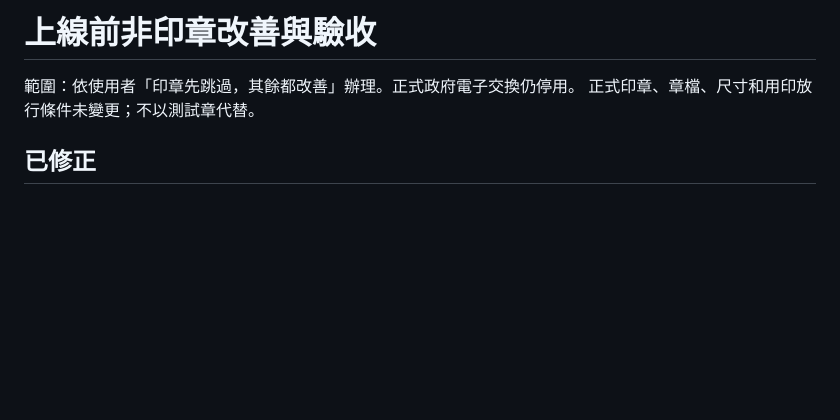
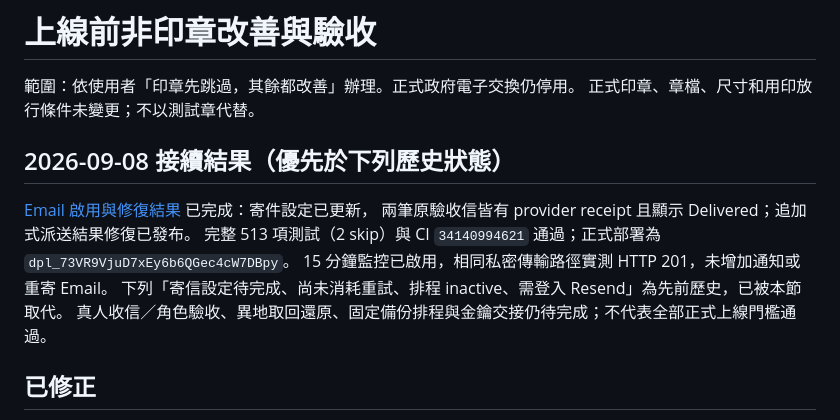
Before and after one commit to Suiyuecare/Electronic-Document-Exchange, a Markdown page: docs/launch-non-seal-repair-2026-09-07.md, the part around the change. Rendered like a GitHub page; blank space fills up the shorter version.

Commit message:
docs: record verified email delivery and monitoring activation

```diff
--- a/docs/launch-non-seal-repair-2026-09-07.md
+++ b/docs/launch-non-seal-repair-2026-09-07.md
@@ -2,6 +2,16 @@
 
 範圍：依使用者「印章先跳過，其餘都改善」辦理。正式政府電子交換仍停用。
 正式印章、章檔、尺寸和用印放行條件未變更；不以測試章代替。
+
+## 2026-09-08 接續結果（優先於下列歷史狀態）
+
+[Email 啟用與修復結果](email-activation-result-2026-09-08.md) 已完成：寄件設定已更新，
+兩筆原驗收信皆有 provider receipt 且顯示 Delivered；追加式派送結果修復已發布。
+完整 513 項測試（2 skip）與 CI `34140994621` 通過；正式部署為
+`dpl_73VR9VjuD7xEy6b6QGec4cW7DBpy`。
+15 分鐘監控已啟用，相同私密傳輸路徑實測 HTTP 201，未增加通知或重寄 Email。
+下列「寄信設定待完成、尚未消耗重試、排程 inactive、需登入 Resend」為先前歷史，已被本節取代。
+真人收信／角色驗收、異地取回還原、固定備份排程與金鑰交接仍待完成；不代表全部正式上線門檻通過。
 
 ## 已修正
 
```
Also changed, not shown: docs/email-activation-check-2026-09-07.md (+3 -0 lines), docs/email-activation-result-2026-09-08.md (added, +78 -0 lines).
